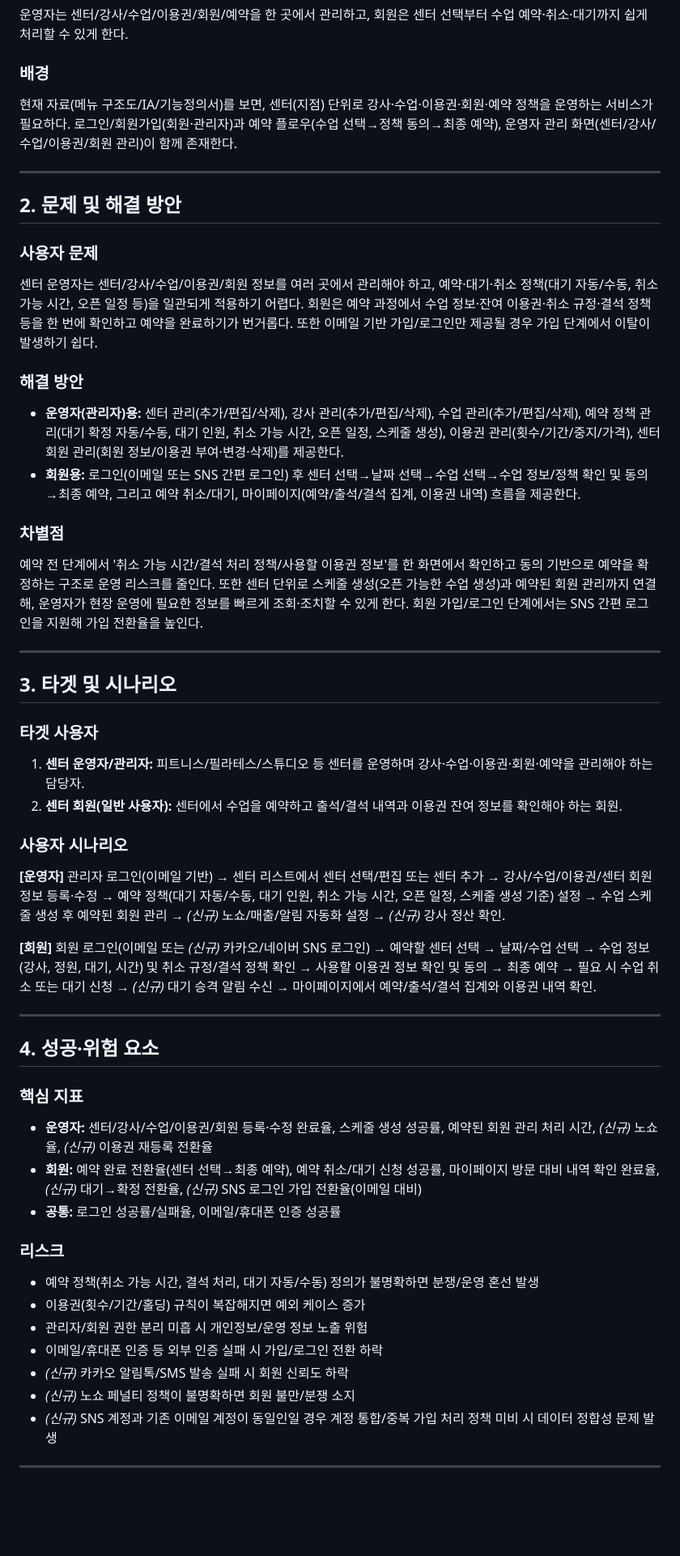
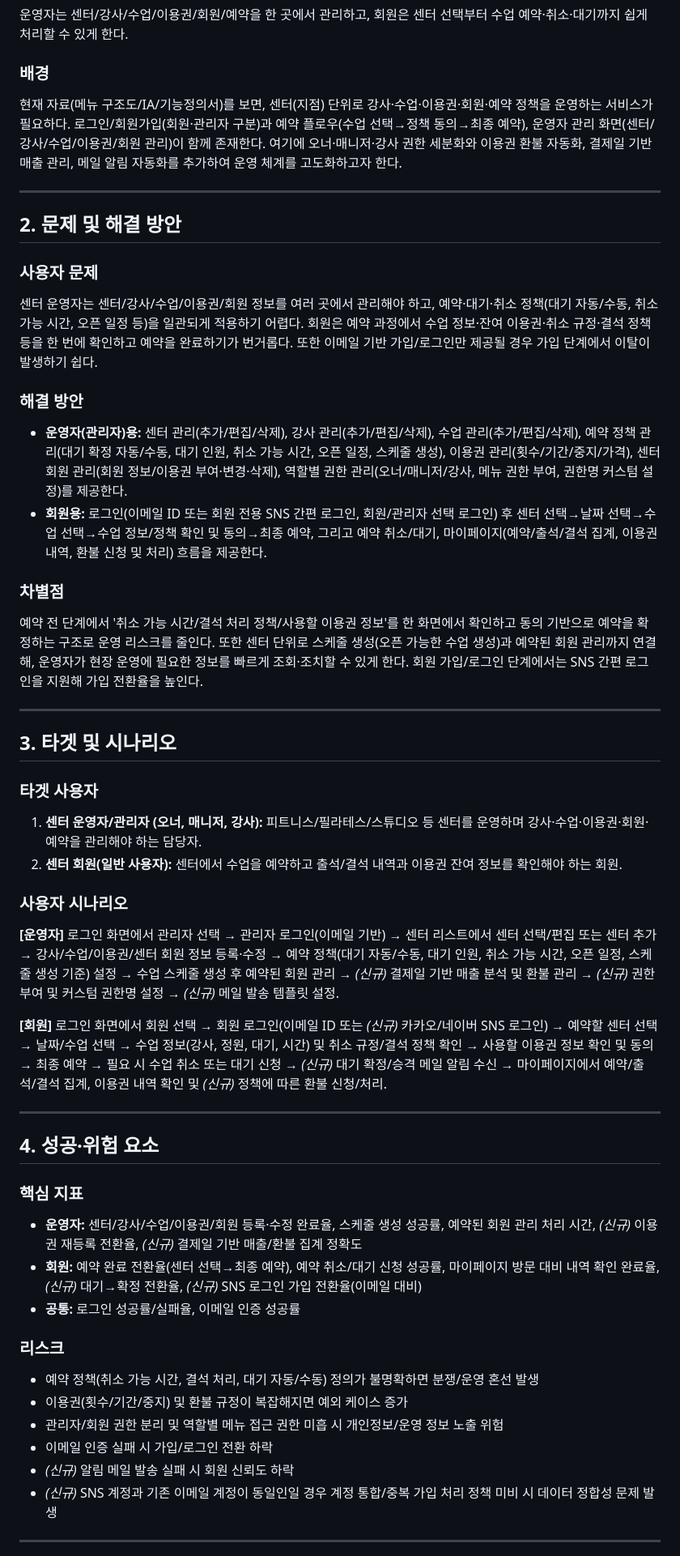
Before and after one commit to parkchanmi/owl_booking, a Markdown page: prd/PRD.md, the part around one of its changes. Shown at 81% size. Rendered like a GitHub page; blank space fills up the shorter version.

```diff
--- a/prd/PRD.md
+++ b/prd/PRD.md
@@ -16,7 +16,7 @@
 운영자는 센터/강사/수업/이용권/회원/예약을 한 곳에서 관리하고, 회원은 센터 선택부터 수업 예약·취소·대기까지 쉽게 처리할 수 있게 한다.
 
 ### 배경
-현재 자료(메뉴 구조도/IA/기능정의서)를 보면, 센터(지점) 단위로 강사·수업·이용권·회원·예약 정책을 운영하는 서비스가 필요하다. 로그인/회원가입(회원·관리자)과 예약 플로우(수업 선택→정책 동의→최종 예약), 운영자 관리 화면(센터/강사/수업/이용권/회원 관리)이 함께 존재한다.
+현재 자료(메뉴 구조도/IA/기능정의서)를 보면, 센터(지점) 단위로 강사·수업·이용권·회원·예약 정책을 운영하는 서비스가 필요하다. 로그인/회원가입(회원·관리자 구분)과 예약 플로우(수업 선택→정책 동의→최종 예약), 운영자 관리 화면(센터/강사/수업/이용권/회원 관리)이 함께 존재한다. 여기에 오너·매니저·강사 권한 세분화와 이용권 환불 자동화, 결제일 기반 매출 관리, 메일 알림 자동화를 추가하여 운영 체계를 고도화하고자 한다.
 
 ---
 
@@ -26,8 +26,8 @@
 센터 운영자는 센터/강사/수업/이용권/회원 정보를 여러 곳에서 관리해야 하고, 예약·대기·취소 정책(대기 자동/수동, 취소 가능 시간, 오픈 일정 등)을 일관되게 적용하기 어렵다. 회원은 예약 과정에서 수업 정보·잔여 이용권·취소 규정·결석 정책 등을 한 번에 확인하고 예약을 완료하기가 번거롭다. 또한 이메일 기반 가입/로그인만 제공될 경우 가입 단계에서 이탈이 발생하기 쉽다.
 
 ### 해결 방안
-- **운영자(관리자)용:** 센터 관리(추가/편집/삭제), 강사 관리(추가/편집/삭제), 수업 관리(추가/편집/삭제), 예약 정책 관리(대기 확정 자동/수동, 대기 인원, 취소 가능 시간, 오픈 일정, 스케줄 생성), 이용권 관리(횟수/기간/중지/가격), 센터 회원 관리(회원 정보/이용권 부여·변경·삭제)를 제공한다.
-- **회원용:** 로그인(이메일 또는 SNS 간편 로그인) 후 센터 선택→날짜 선택→수업 선택→수업 정보/정책 확인 및 동의→최종 예약, 그리고 예약 취소/대기, 마이페이지(예약/출석/결석 집계, 이용권 내역) 흐름을 제공한다.
+- **운영자(관리자)용:** 센터 관리(추가/편집/삭제), 강사 관리(추가/편집/삭제), 수업 관리(추가/편집/삭제), 예약 정책 관리(대기 확정 자동/수동, 대기 인원, 취소 가능 시간, 오픈 일정, 스케줄 생성), 이용권 관리(횟수/기간/중지/가격), 센터 회원 관리(회원 정보/이용권 부여·변경·삭제), 역할별 권한 관리(오너/매니저/강사, 메뉴 권한 부여, 권한명 커스텀 설정)를 제공한다.
+- **회원용:** 로그인(이메일 ID 또는 회원 전용 SNS 간편 로그인, 회원/관리자 선택 로그인) 후 센터 선택→날짜 선택→수업 선택→수업 정보/정책 확인 및 동의→최종 예약, 그리고 예약 취소/대기, 마이페이지(예약/출석/결석 집계, 이용권 내역, 환불 신청 및 처리) 흐름을 제공한다.
 
 ### 차별점
 예약 전 단계에서 '취소 가능 시간/결석 처리 정책/사용할 이용권 정보'를 한 화면에서 확인하고 동의 기반으로 예약을 확정하는 구조로 운영 리스크를 줄인다. 또한 센터 단위로 스케줄 생성(오픈 가능한 수업 생성)과 예약된 회원 관리까지 연결해, 운영자가 현장 운영에 필요한 정보를 빠르게 조회·조치할 수 있게 한다. 회원 가입/로그인 단계에서는 SNS 간편 로그인을 지원해 가입 전환율을 높인다.
@@ -37,33 +37,32 @@
 ## 3. 타겟 및 시나리오
 
 ### 타겟 사용자
-1. **센터 운영자/관리자:** 피트니스/필라테스/스튜디오 등 센터를 운영하며 강사·수업·이용권·회원·예약을 관리해야 하는 담당자.
+1. **센터 운영자/관리자 (오너, 매니저, 강사):** 피트니스/필라테스/스튜디오 등 센터를 운영하며 강사·수업·이용권·회원·예약을 관리해야 하는 담당자.
 2. **센터 회원(일반 사용자):** 센터에서 수업을 예약하고 출석/결석 내역과 이용권 잔여 정보를 확인해야 하는 회원.
 
 ### 사용자 시나리오
 
 **[운영자]**
-관리자 로그인(이메일 기반) → 센터 리스트에서 센터 선택/편집 또는 센터 추가 → 강사/수업/이용권/센터 회원 정보 등록·수정 → 예약 정책(대기 자동/수동, 대기 인원, 취소 가능 시간, 오픈 일정, 스케줄 생성 기준) 설정 → 수업 스케줄 생성 후 예약된 회원 관리 → *(신규)* 노쇼/매출/알림 자동화 설정 → *(신규)* 강사 정산 확인.
+로그인 화면에서 관리자 선택 → 관리자 로그인(이메일 기반) → 센터 리스트에서 센터 선택/편집 또는 센터 추가 → 강사/수업/이용권/센터 회원 정보 등록·수정 → 예약 정책(대기 자동/수동, 대기 인원, 취소 가능 시간, 오픈 일정, 스케줄 생성 기준) 설정 → 수업 스케줄 생성 후 예약된 회원 관리 → *(신규)* 결제일 기반 매출 분석 및 환불 관리 → *(신규)* 권한 부여 및 커스텀 권한명 설정 → *(신규)* 메일 발송 템플릿 설정.
 
 **[회원]**
-회원 로그인(이메일 또는 *(신규)* 카카오/네이버 SNS 로그인) → 예약할 센터 선택 → 날짜/수업 선택 → 수업 정보(강사, 정원, 대기, 시간) 및 취소 규정/결석 정책 확인 → 사용할 이용권 정보 확인 및 동의 → 최종 예약 → 필요 시 수업 취소 또는 대기 신청 → *(신규)* 대기 승격 알림 수신 → 마이페이지에서 예약/출석/결석 집계와 이용권 내역 확인.
+로그인 화면에서 회원 선택 → 회원 로그인(이메일 ID 또는 *(신규)* 카카오/네이버 SNS 로그인) → 예약할 센터 선택 → 날짜/수업 선택 → 수업 정보(강사, 정원, 대기, 시간) 및 취소 규정/결석 정책 확인 → 사용할 이용권 정보 확인 및 동의 → 최종 예약 → 필요 시 수업 취소 또는 대기 신청 → *(신규)* 대기 확정/승격 메일 알림 수신 → 마이페이지에서 예약/출석/결석 집계, 이용권 내역 확인 및 *(신규)* 정책에 따른 환불 신청/처리.
 
 ---
 
 ## 4. 성공·위험 요소
 
 ### 핵심 지표
-- **운영자:** 센터/강사/수업/이용권/회원 등록·수정 완료율, 스케줄 생성 성공률, 예약된 회원 관리 처리 시간, *(신규)* 노쇼율, *(신규)* 이용권 재등록 전환율
+- **운영자:** 센터/강사/수업/이용권/회원 등록·수정 완료율, 스케줄 생성 성공률, 예약된 회원 관리 처리 시간, *(신규)* 이용권 재등록 전환율, *(신규)* 결제일 기반 매출/환불 집계 정확도
 - **회원:** 예약 완료 전환율(센터 선택→최종 예약), 예약 취소/대기 신청 성공률, 마이페이지 방문 대비 내역 확인 완료율, *(신규)* 대기→확정 전환율, *(신규)* SNS 로그인 가입 전환율(이메일 대비)
-- **공통:** 로그인 성공률/실패율, 이메일/휴대폰 인증 성공률
+- **공통:** 로그인 성공률/실패율, 이메일 인증 성공률
 
 ### 리스크
 - 예약 정책(취소 가능 시간, 결석 처리, 대기 자동/수동) 정의가 불명확하면 분쟁/운영 혼선 발생
-- 이용권(횟수/기간/홀딩) 규칙이 복잡해지면 예외 케이스 증가
-- 관리자/회원 권한 분리 미흡 시 개인정보/운영 정보 노출 위험
-- 이메일/휴대폰 인증 등 외부 인증 실패 시 가입/로그인 전환 하락
-- *(신규)* 카카오 알림톡/SMS 발송 실패 시 회원 신뢰도 하락
-- *(신규)* 노쇼 페널티 정책이 불명확하면 회원 불만/분쟁 소지
+- 이용권(횟수/기간/중지) 및 환불 규정이 복잡해지면 예외 케이스 증가
+- 관리자/회원 권한 분리 및 역할별 메뉴 접근 권한 미흡 시 개인정보/운영 정보 노출 위험
+- 이메일 인증 실패 시 가입/로그인 전환 하락
+- *(신규)* 알림 메일 발송 실패 시 회원 신뢰도 하락
 - *(신규)* SNS 계정과 기존 이메일 계정이 동일인일 경우 계정 통합/중복 가입 처리 정책 미비 시 데이터 정합성 문제 발생
 
 ---
```
Also changed, not shown: other parts of prd/PRD.md (+69 -82 lines).
